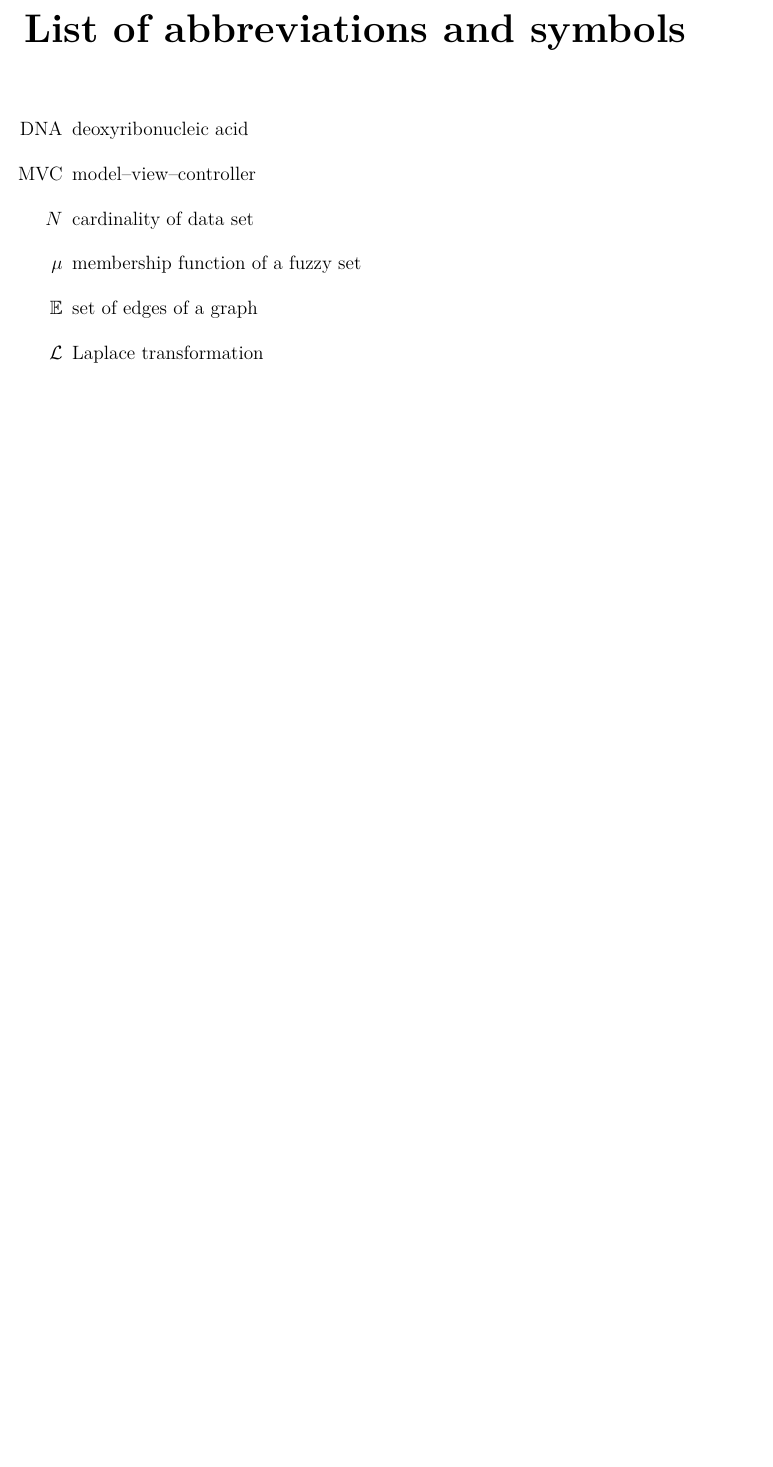
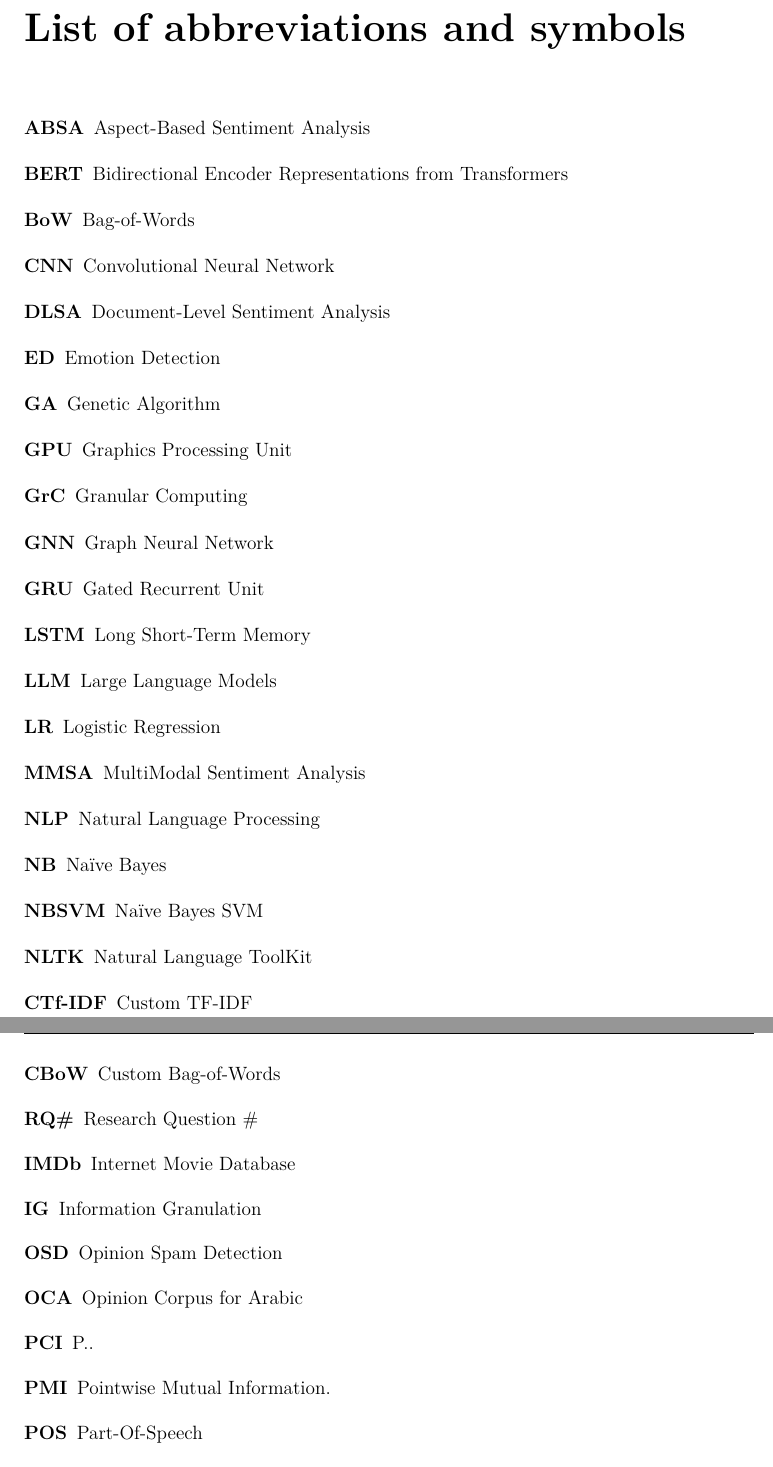
Before and after one commit to JanSupierz/Sentiment, a LaTeX thesis (PracaMagisterska/main.tex): part of page 85 of 94 before the commit and two parts of pages 85 and 86 of 94 after it, the two joined at a grey line, cut so that both start at the same text, the shorter picture padded with empty space. Compiled offline with XeLaTeX; a missing font is replaced by an installed copy or a similar font.

Commit message:
abreviations

```diff
--- a/PracaMagisterska/main.tex
+++ b/PracaMagisterska/main.tex
@@ -2159,11 +2159,34 @@
 % TODO
 \chapter{List of abbreviations and symbols}
 
-\begin{itemize}
-\item[DNA] deoxyribonucleic acid
-\item[MVC] model--view--controller
-\item[$N$] cardinality of data set
-\item[$\mu$] membership function of a fuzzy set
-\item[$\mathbb{E}$] set of edges of a graph
-\item[$\mathcal{L}$] Laplace transformation
-\end{itemize}
+\begin{description}
+	\item[ABSA] Aspect-Based Sentiment Analysis
+	\item[BERT] Bidirectional Encoder Representations from Transformers
+	\item[BoW] Bag-of-Words
+	\item[CNN] Convolutional Neural Network
+	\item[DLSA] Document-Level Sentiment Analysis
+	\item[ED] Emotion Detection
+	\item[GA] Genetic Algorithm
+	\item[GPU] Graphics Processing Unit
+	\item[GrC] Granular Computing
+	\item[GNN] Graph Neural Network
+	\item[GRU] Gated Recurrent Unit
+	\item[LSTM] Long Short-Term Memory
+	\item[LLM] Large Language Models
+	\item[LR] Logistic Regression
+	\item[MMSA] MultiModal Sentiment Analysis
+	\item[NLP] Natural Language Processing
+	\item[NB] Naïve Bayes
+	\item[NBSVM] Naïve Bayes SVM
+	\item[NLTK] Natural Language ToolKit
+	\item[\customtfidf] Custom TF-IDF
+	\item[\custombow] Custom Bag-of-Words
+	\item[RQ\#] Research Question \#
+	\item[IMDb] Internet Movie Database
+	\item[IG] Information Granulation
+	\item[OSD] Opinion Spam Detection
+	\item[OCA] Opinion Corpus for Arabic
+	\item[PCI] P..
+	\item[PMI] Pointwise Mutual Information.
+	\item[POS] Part-Of-Speech
+	\item[RNN] Recurrent Naural Network
```
Also changed, not shown: PracaMagisterska/main.tex (30 more changed lines).
